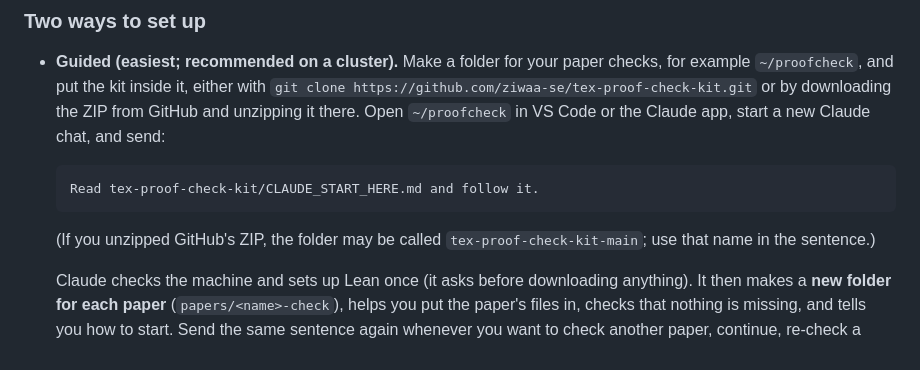
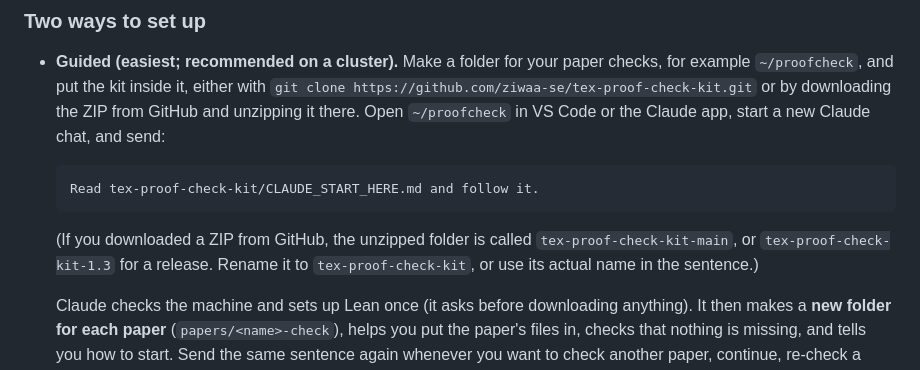
Before and after one commit to ziwaa-se/kappa, a Markdown page: docs/GUIDE_EN.md, the part around the change. GitHub-like rendering.

````diff
--- a/docs/GUIDE_EN.md
+++ b/docs/GUIDE_EN.md
@@ -25,7 +25,7 @@ It never repairs a proof, never searches for a different proof, and never edits
   Read tex-proof-check-kit/CLAUDE_START_HERE.md and follow it.
   ```
 
-  (If you unzipped GitHub's ZIP, the folder may be called `tex-proof-check-kit-main`; use that name in the sentence.)
+  (If you downloaded a ZIP from GitHub, the unzipped folder is called `tex-proof-check-kit-main`, or `tex-proof-check-kit-1.3` for a release. Rename it to `tex-proof-check-kit`, or use its actual name in the sentence.)
 
   Claude checks the machine and sets up Lean once (it asks before downloading anything). It then makes a **new folder for each paper** (`papers/<name>-check`), helps you put the paper's files in, checks that nothing is missing, and tells you how to start. Send the same sentence again whenever you want to check another paper, continue, re-check a corrected version, or make a report. It finds your existing projects and never mixes two papers in one folder.
 - **By hand:** sections 2–4 below.
````
Also changed, not shown: CLAUDE_START_HERE.md (+1 -1 lines), README.md (+1 -1 lines).
